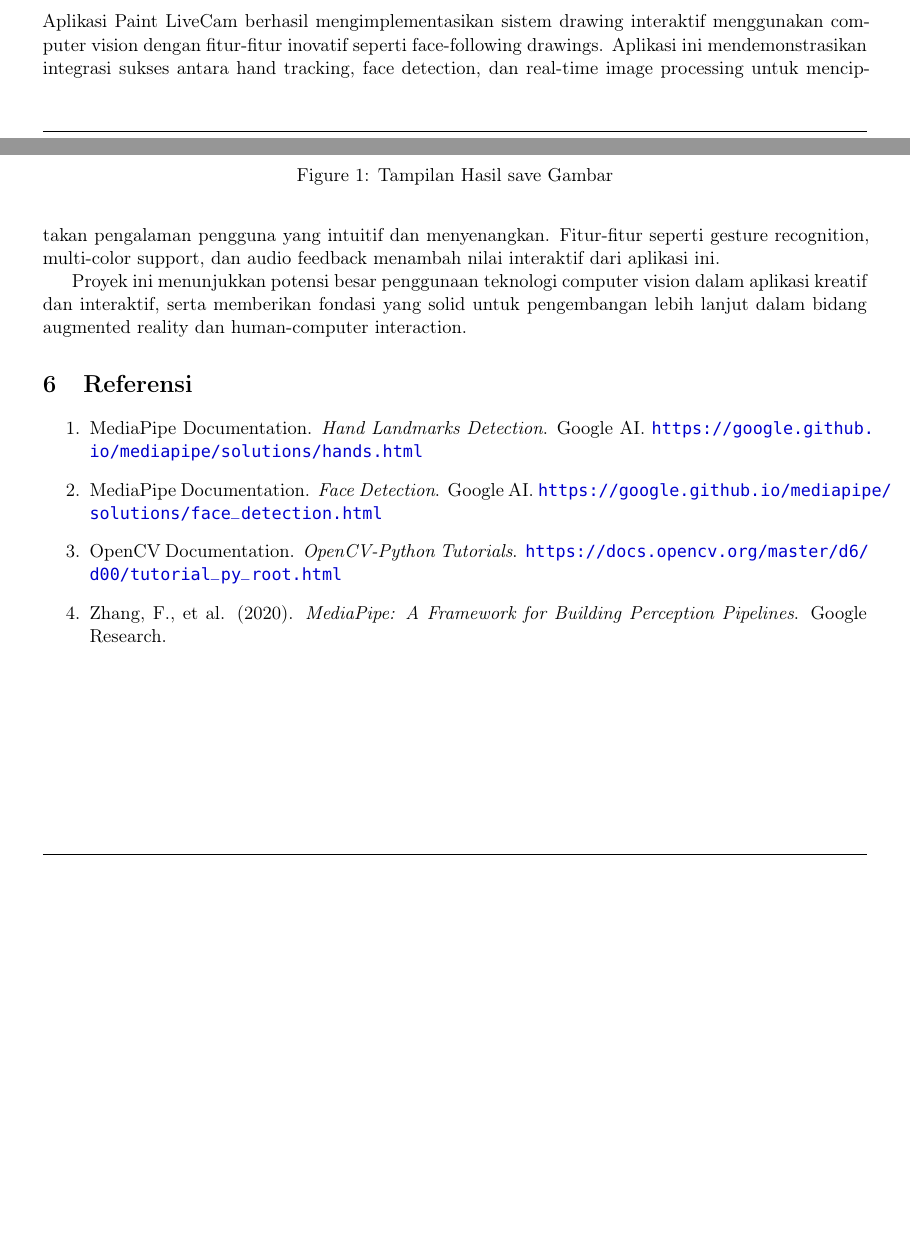
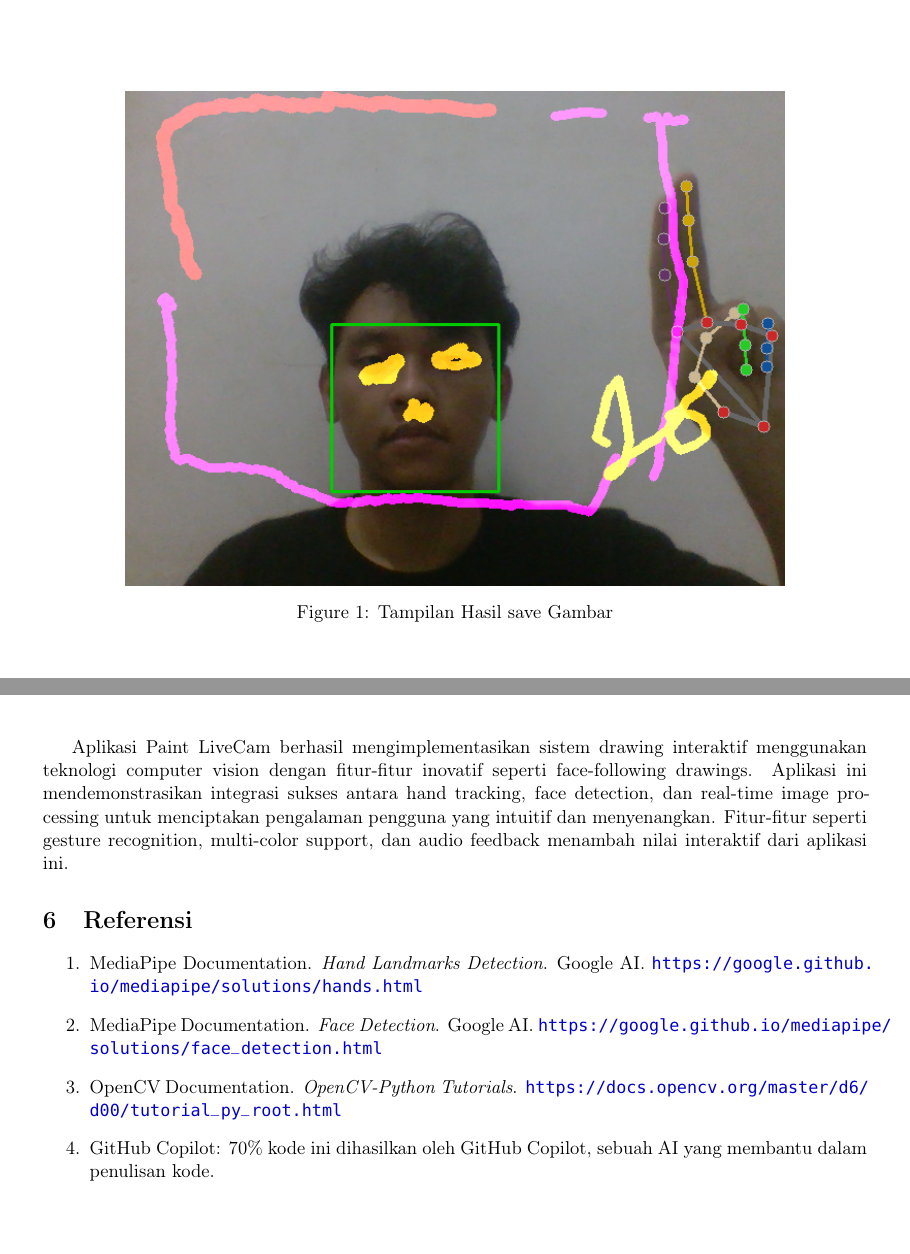
Before and after one commit to jo0707/paint-livecam, a LaTeX document (report/report.tex): two parts of pages 6 and 7 of 8 before the commit and two parts of pages 7 and 8 of 8 after it, joined at a grey line, cut so that both start at the same text, the shorter picture padded with empty space. Compiled offline with pdfLaTeX.

Commit message:
chore: report

```diff
--- a/report/report.tex
+++ b/report/report.tex
@@ -431,18 +431,16 @@ Selain fitur visual, aplikasi ini juga dilengkapi dengan feedback audio yang mem
         \caption{Tampilan Aplikasi Paint LiveCam}
         \label{fig:ui_image}
     \end{figure}
-\end
+\FloatBarrier
 
-Aplikasi Paint LiveCam berhasil mengimplementasikan sistem drawing interaktif menggunakan computer vision dengan fitur-fitur inovatif seperti face-following drawings. Aplikasi ini mendemonstrasikan integrasi sukses antara hand tracking, face detection, dan real-time image processing untuk menciptakan pengalaman pengguna yang intuitif dan menyenangkan. Fitur-fitur seperti gesture recognition, multi-color support, dan audio feedback menambah nilai interaktif dari aplikasi ini.
-
-Proyek ini menunjukkan potensi besar penggunaan teknologi computer vision dalam aplikasi kreatif dan interaktif, serta memberikan fondasi yang solid untuk pengembangan lebih lanjut dalam bidang augmented reality dan human-computer interaction.
+Aplikasi Paint LiveCam berhasil mengimplementasikan sistem drawing interaktif menggunakan teknologi computer vision dengan fitur-fitur inovatif seperti face-following drawings. Aplikasi ini mendemonstrasikan integrasi sukses antara hand tracking, face detection, dan real-time image processing untuk menciptakan pengalaman pengguna yang intuitif dan menyenangkan. Fitur-fitur seperti gesture recognition, multi-color support, dan audio feedback menambah nilai interaktif dari aplikasi ini.
 
 \section{Referensi}
 \begin{enumerate}
 \item MediaPipe Documentation. \textit{Hand Landmarks Detection}. Google AI. \url{https://google.github.io/mediapipe/solutions/hands.html}
 \item MediaPipe Documentation. \textit{Face Detection}. Google AI. \url{https://google.github.io/mediapipe/solutions/face_detection.html}
 \item OpenCV Documentation. \textit{OpenCV-Python Tutorials}. \url{https://docs.opencv.org/master/d6/d00/tutorial_py_root.html}
-\item Zhang, F., et al. (2020). \textit{MediaPipe: A Framework for Building Perception Pipelines}. Google Research.
+\item GitHub Copilot: 70\% kode ini dihasilkan oleh GitHub Copilot, sebuah AI yang membantu dalam penulisan kode.
 \end{enumerate}
 
 \end{document}
```
Also changed, not shown: README.md, report/report.pdf, 4 other files.
